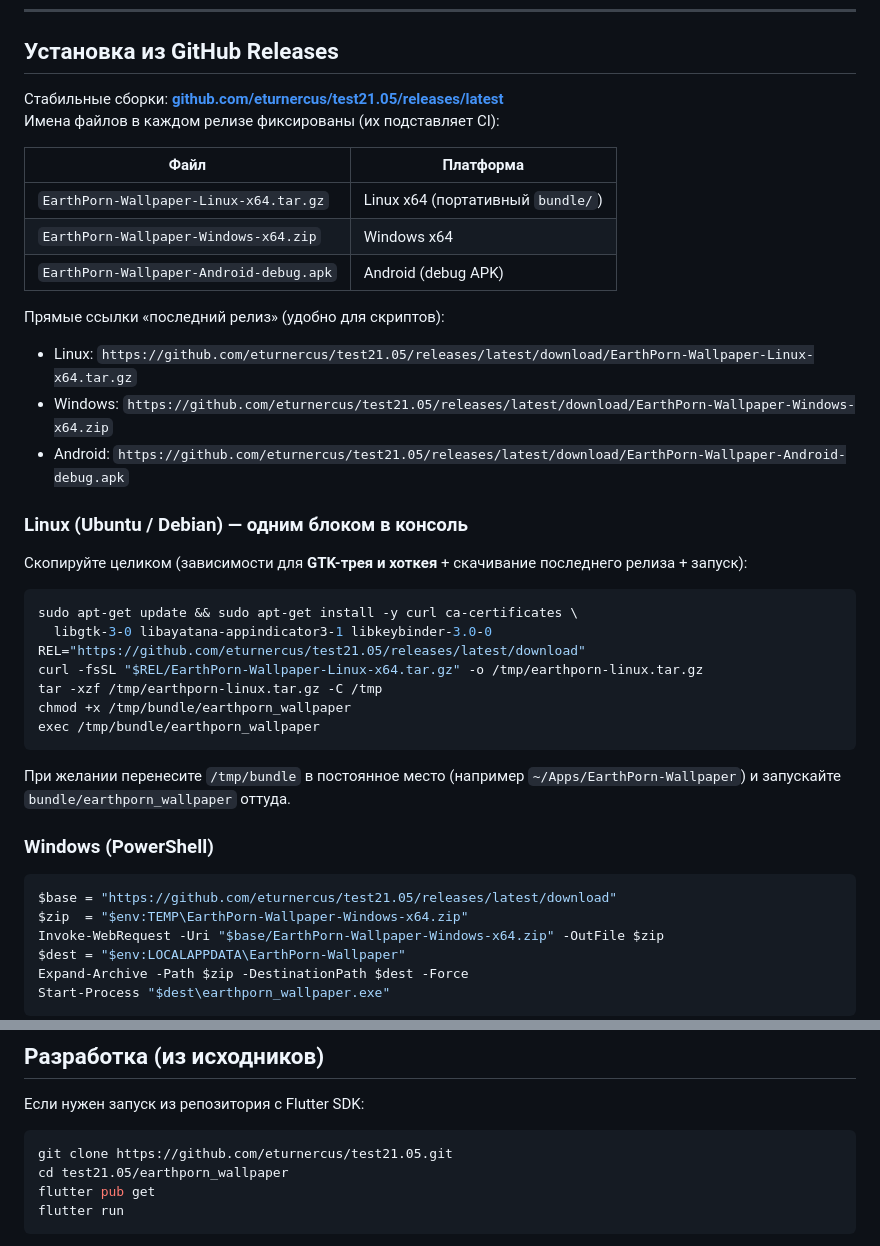
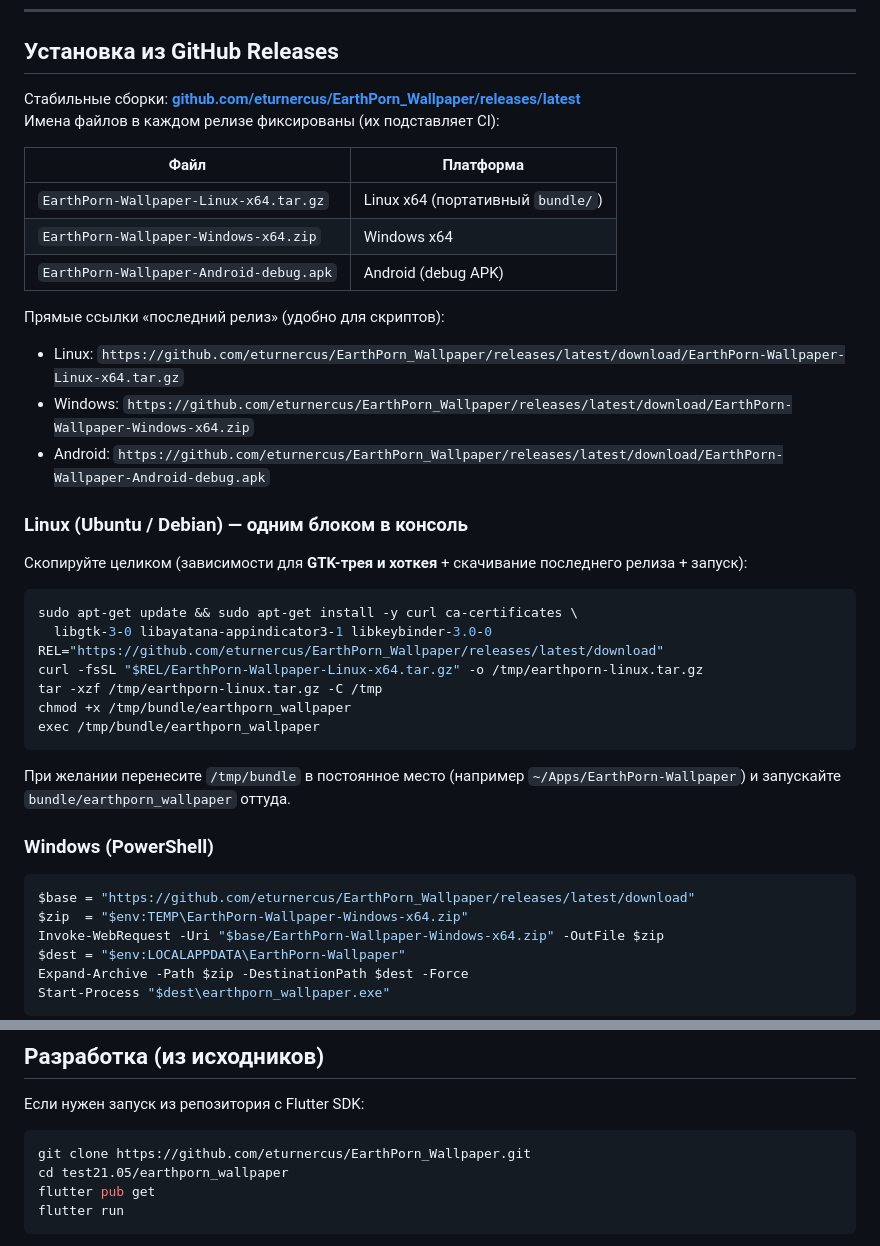
Before and after one commit to eturnercus/test21.05, a Markdown page: README.md, 2 parts joined by grey strips. Rendered like a GitHub page.

````diff
--- a/README.md
+++ b/README.md
@@ -25,7 +25,7 @@
 
 ## Установка из GitHub Releases
 
-Стабильные сборки: **[github.com/eturnercus/test21.05/releases/latest](https://github.com/eturnercus/test21.05/releases/latest)**
+Стабильные сборки: **[github.com/eturnercus/EarthPorn_Wallpaper/releases/latest](https://github.com/eturnercus/EarthPorn_Wallpaper/releases/latest)**
 Имена файлов в каждом релизе фиксированы (их подставляет CI):
 
 | Файл | Платформа |
@@ -36,9 +36,9 @@
 
 Прямые ссылки «последний релиз» (удобно для скриптов):
 
-- Linux: `https://github.com/eturnercus/test21.05/releases/latest/download/EarthPorn-Wallpaper-Linux-x64.tar.gz`
-- Windows: `https://github.com/eturnercus/test21.05/releases/latest/download/EarthPorn-Wallpaper-Windows-x64.zip`
-- Android: `https://github.com/eturnercus/test21.05/releases/latest/download/EarthPorn-Wallpaper-Android-debug.apk`
+- Linux: `https://github.com/eturnercus/EarthPorn_Wallpaper/releases/latest/download/EarthPorn-Wallpaper-Linux-x64.tar.gz`
+- Windows: `https://github.com/eturnercus/EarthPorn_Wallpaper/releases/latest/download/EarthPorn-Wallpaper-Windows-x64.zip`
+- Android: `https://github.com/eturnercus/EarthPorn_Wallpaper/releases/latest/download/EarthPorn-Wallpaper-Android-debug.apk`
 
 ### Linux (Ubuntu / Debian) — одним блоком в консоль
 
@@ -47,7 +47,7 @@
 ```bash
 sudo apt-get update && sudo apt-get install -y curl ca-certificates \
   libgtk-3-0 libayatana-appindicator3-1 libkeybinder-3.0-0
-REL="https://github.com/eturnercus/test21.05/releases/latest/download"
+REL="https://github.com/eturnercus/EarthPorn_Wallpaper/releases/latest/download"
 curl -fsSL "$REL/EarthPorn-Wallpaper-Linux-x64.tar.gz" -o /tmp/earthporn-linux.tar.gz
 tar -xzf /tmp/earthporn-linux.tar.gz -C /tmp
 chmod +x /tmp/bundle/earthporn_wallpaper
@@ -59,7 +59,7 @@ exec /tmp/bundle/earthporn_wallpaper
 ### Windows (PowerShell)
 
 ```powershell
-$base = "https://github.com/eturnercus/test21.05/releases/latest/download"
+$base = "https://github.com/eturnercus/EarthPorn_Wallpaper/releases/latest/download"
 $zip  = "$env:TEMP\EarthPorn-Wallpaper-Windows-x64.zip"
 Invoke-WebRequest -Uri "$base/EarthPorn-Wallpaper-Windows-x64.zip" -OutFile $zip
 $dest = "$env:LOCALAPPDATA\EarthPorn-Wallpaper"
@@ -82,7 +82,7 @@ adb install -r EarthPorn-Wallpaper-Android-debug.apk
 Если нужен запуск из репозитория с Flutter SDK:
 
 ```bash
-git clone https://github.com/eturnercus/test21.05.git
+git clone https://github.com/eturnercus/EarthPorn_Wallpaper.git
 cd test21.05/earthporn_wallpaper
 flutter pub get
 flutter run
````
